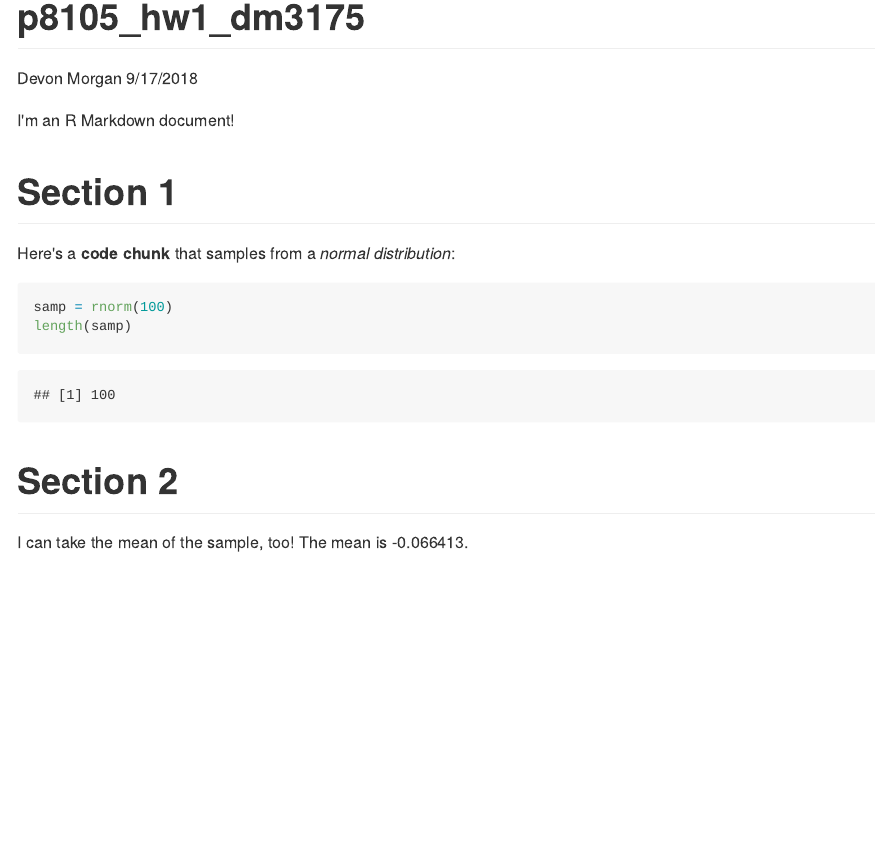
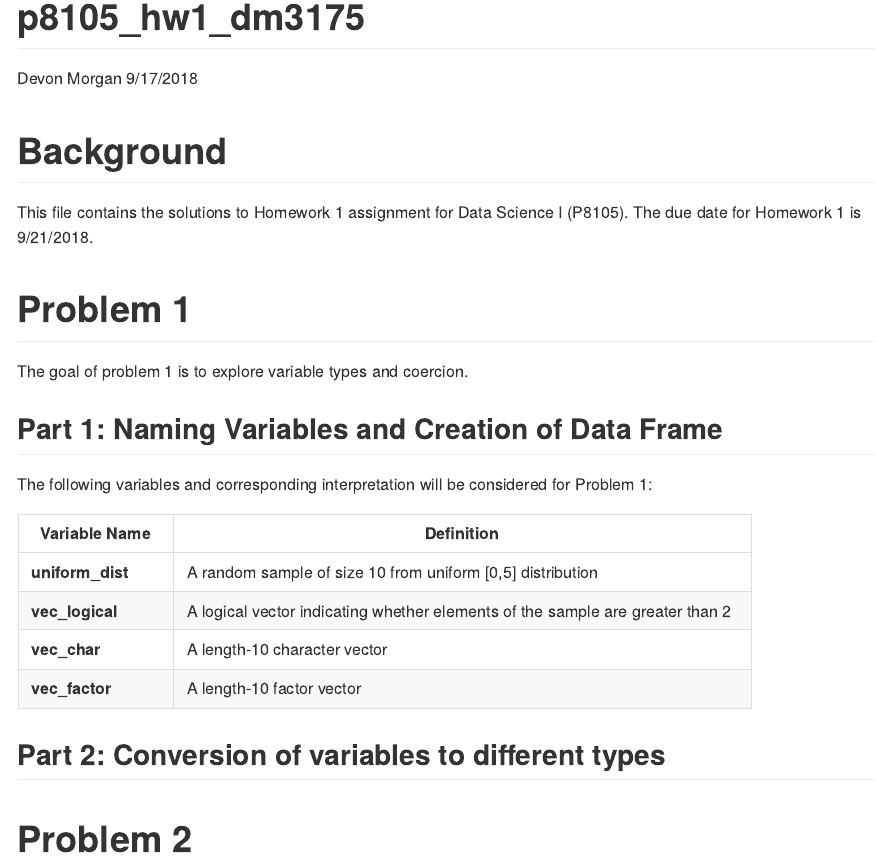
Before and after one commit to devon-m2/p8105_hw1_dm3175, an R Markdown document (p8105_hw1_dm3175.Rmd): the page in a window 1100 px wide, from its top. The pictures show the output file p8105_hw1_dm3175.md that the author committed with the source, drawn offline in the style of GitHub.

Commit message:
work on problem 1 - added section outline to address problem 1; added table with variable names and definitions

````diff
--- a/p8105_hw1_dm3175.Rmd
+++ b/p8105_hw1_dm3175.Rmd
@@ -5,19 +5,26 @@ date: "9/17/2018"
 output: github_document
 ---
 
-I'm an R Markdown document!
+# Background
 
-# Section 1
+This file contains the solutions to Homework 1 assignment for Data Science I (P8105). The due date for Homework 1 is 9/21/2018.
 
-Here's a **code chunk** that samples from
-a _normal distribution_:
+# Problem 1
 
-```{r}
-samp = rnorm(100)
-length(samp)
-```
+The goal of problem 1 is to explore variable types and coercion.
 
-# Section 2
+## Part 1: Naming Variables and Creation of Data Frame
 
-I can take the mean of the sample, too!
-The mean is `r mean(samp)`.
+The following variables and corresponding interpretation will be considered for Problem 1:
+
+Variable Name  |  Definition
+---------------|---------------------------------------------------------
+**uniform_dist**| A random sample of size 10 from uniform [0,5] distribution
+**vec_logical** | A logical vector indicating whether elements of the sample are greater than 2
+**vec_char** | A length-10 character vector
+**vec_factor** | A length-10 factor vector
+
+
+## Part 2: Conversion of variables to different types
+
+# Problem 2
````
Also changed, not shown: p8105_hw1_dm3175.md.
